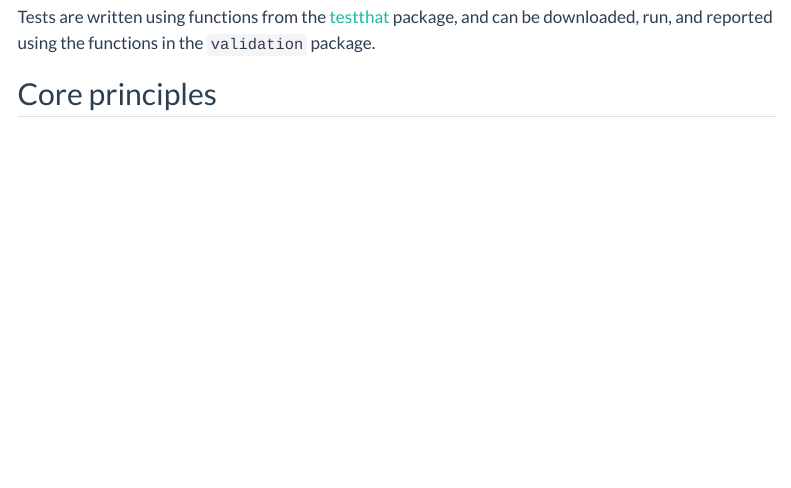
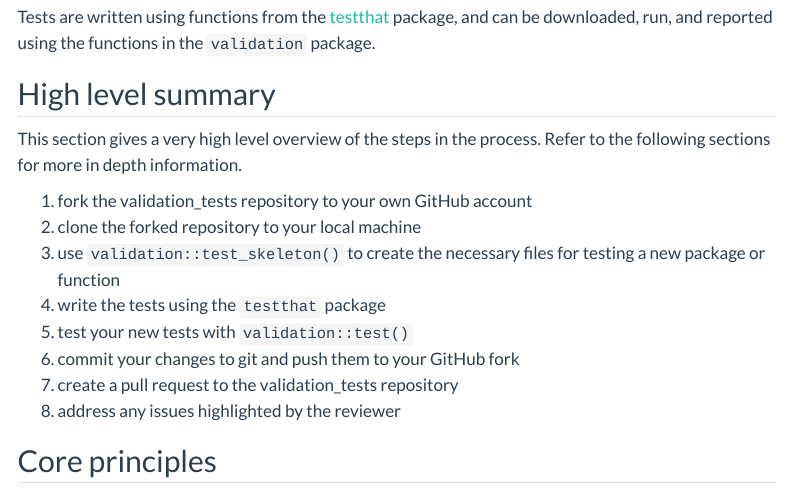
Before and after one commit to SwissClinicalTrialOrganisation/validation_platform, a Quarto document (wi/testing.qmd): the page in a window 1100 px wide, from 190 px down. Rendered offline with R 4.5, knitr and Pandoc in place of Quarto, with nearby package versions; menus at the side of the page are left out.

Commit message:
add high level summary

```diff
--- a/wi/testing.qmd
+++ b/wi/testing.qmd
@@ -13,6 +13,19 @@ execute:
 The `validation` package contains a set of functions to assist in the running and reporting of tests that have been published on the SCTO platform. The tests themselves are located in the [validation_tests](www.github.com/SwissClinicalTrialOrganisation/validation_tests) repository. The results of the tests are then published as issues in the [pkg_validation](www.github.com/SwissClinicalTrialOrganisation/pkg_validation) repository.
 
 Tests are written using functions from the [testthat](https://testthat.r-lib.org/) package, and can be downloaded, run, and reported using the functions in the `validation` package.
+
+## High level summary
+
+This section gives a very high level overview of the steps in the process. Refer to the following sections for more in depth information.
+
+1. fork the validation_tests repository to your own GitHub account
+2. clone the forked repository to your local machine
+3. use `validation::test_skeleton()` to create the necessary files for testing a new package or function
+4. write the tests using the `testthat` package
+5. test your new tests with `validation::test()`
+6. commit your changes to git and push them to your GitHub fork
+7. create a pull request to the validation_tests repository
+8. address any issues highlighted by the reviewer
 
 ## Core principles
 
```
